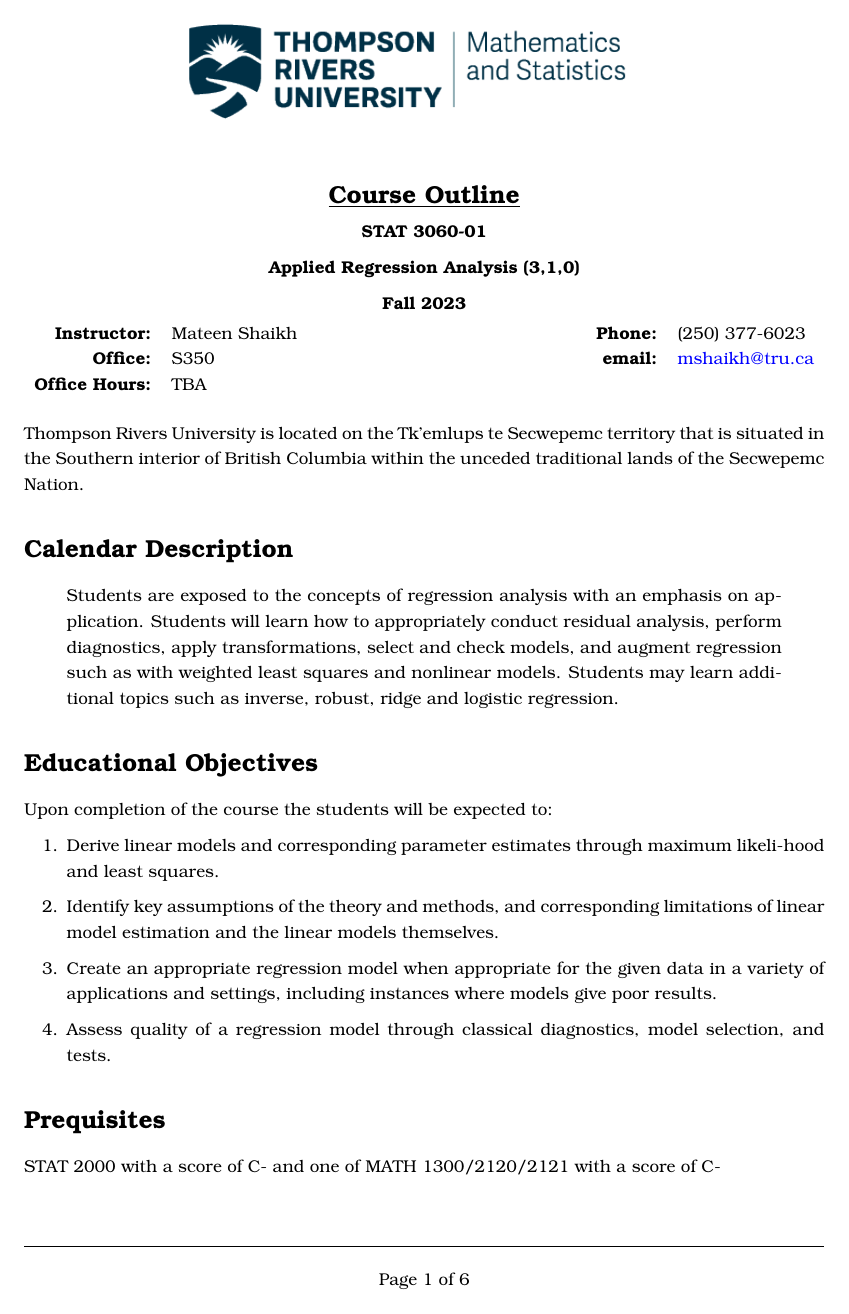
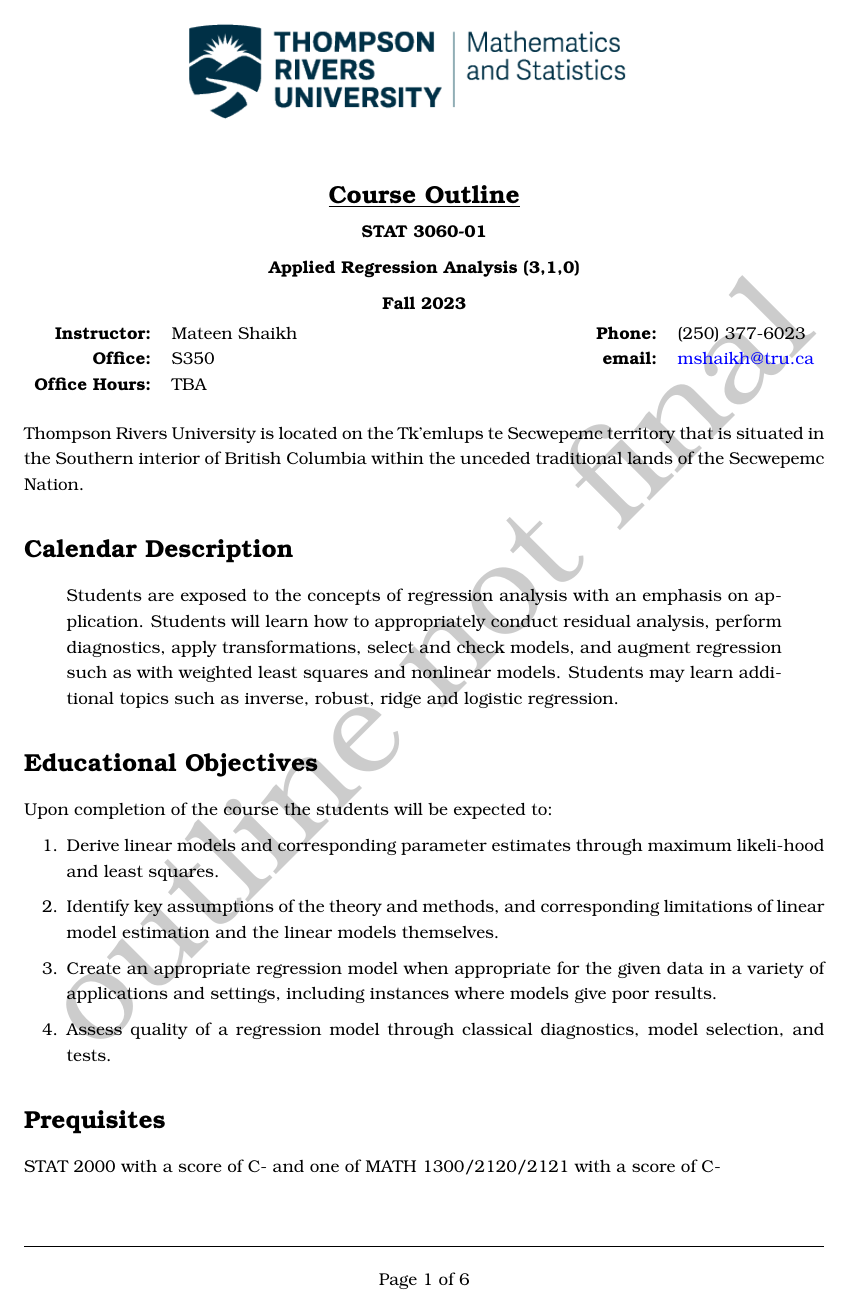
Before and after one commit to mateenshaikh/trucourseoutline, a LaTeX document (outline.tex): page 1 of 6. Compiled offline with pdfLaTeX.

Commit message:
Update outline.tex
add draft

```diff
--- a/outline.tex
+++ b/outline.tex
@@ -2,6 +2,11 @@
 
 %implicitly uses mathead.png for the header. You can get it from github from https://github.com/mateenshaikh/trucourseoutline/blob/main/masthead.png
 
+
+
+% I usually have a draft outline until I finalize office hours and test dates.
+% You can comment the line or set stamp=false if you don't want this
+\usepackage[stamp=true, text={outline not final}, scale=0.5]{draftwatermark}
 
 
 
```
